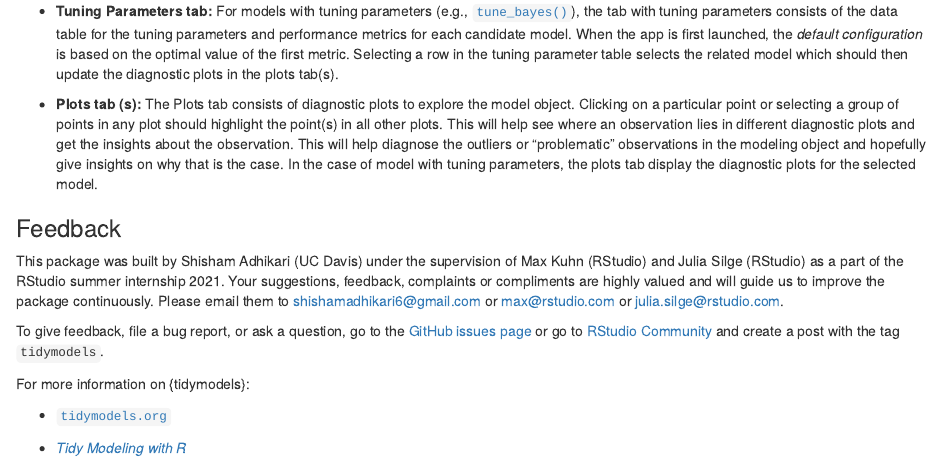
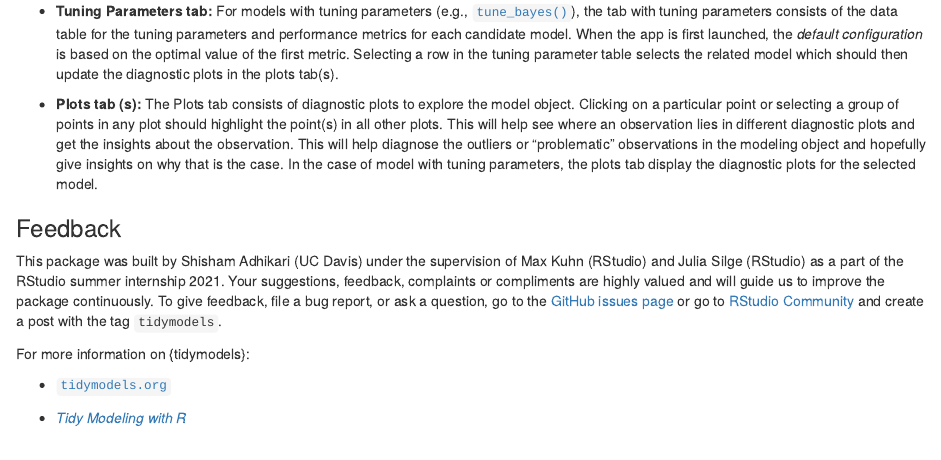
Before and after one commit to tidymodels/shinymodels, an R Markdown document (inst/welcome/welcome_tab.Rmd): the page in a window 1100 px wide, from 390 px down. Rendered offline with R 4.5, knitr and Pandoc, with nearby package versions.

Commit message:
direct users to porals (instead of our emails)

```diff
--- a/inst/welcome/welcome_tab.Rmd
+++ b/inst/welcome/welcome_tab.Rmd
@@ -23,9 +23,7 @@ There are mainly two categories of tabs in the app:
 
 ### Feedback
 
-This package was built by Shisham Adhikari (UC Davis) under the supervision of Max Kuhn (RStudio) and Julia Silge (RStudio) as a part of the RStudio summer internship 2021. Your suggestions, feedback, complaints or compliments are highly valued and will guide us to improve the package continuously. Please email them to shishamadhikari6@gmail.com or max@rstudio.com or julia.silge@rstudio.com.
-
-To give feedback, file a bug report, or ask a question, go to the [GitHub issues page](https://github.com/adhikars11/shinymodels/issues) or go to [RStudio Community](https://community.rstudio.com/) and create a post with the tag `tidymodels`.
+This package was built by Shisham Adhikari (UC Davis) under the supervision of Max Kuhn (RStudio) and Julia Silge (RStudio) as a part of the RStudio summer internship 2021. Your suggestions, feedback, complaints or compliments are highly valued and will guide us to improve the package continuously. To give feedback, file a bug report, or ask a question, go to the [GitHub issues page](https://github.com/adhikars11/shinymodels/issues) or go to [RStudio Community](https://community.rstudio.com/) and create a post with the tag `tidymodels`.
 
 For more information on {tidymodels}:
 
```
